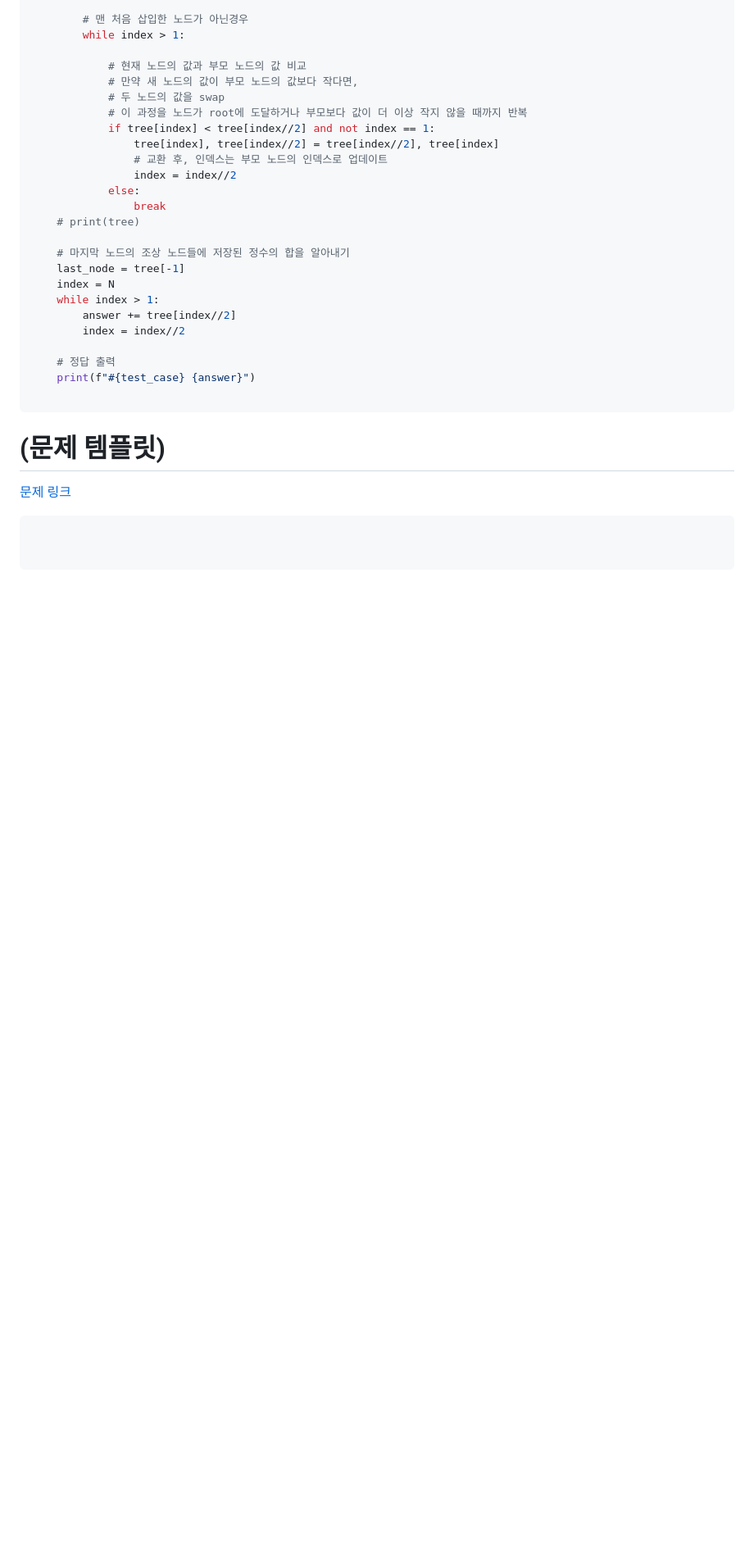
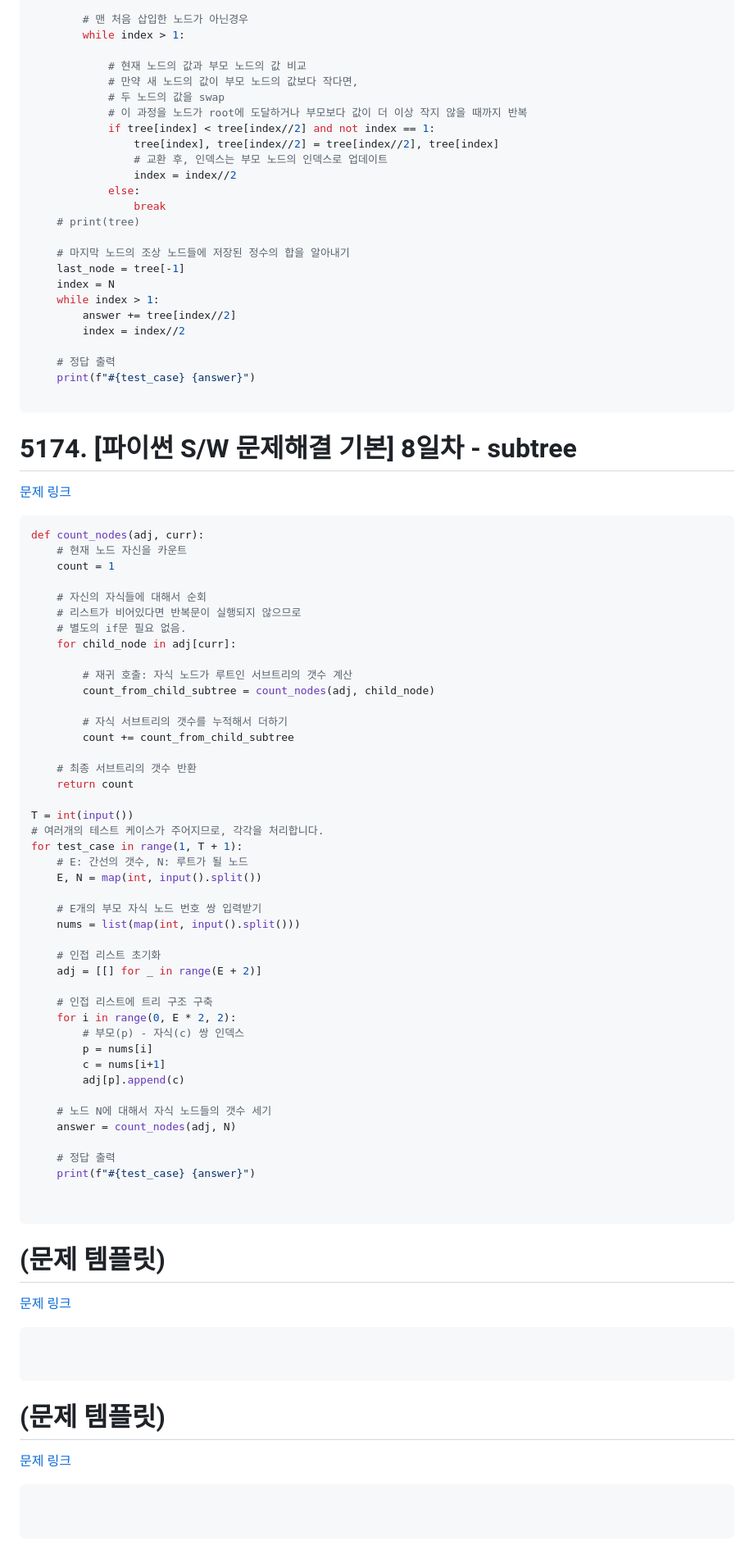
Before and after one commit to dngur521/blog, a Markdown page: blog/[20250901]_[각종 문제들]_[python]_[]_[SW Expert Academy]_[].md, the part around the change. Shown: that part at 82% size. Drawn GitHub-style; blank space fills up the shorter version.

Commit message:
subtree 업로드

````diff
--- a/blog/[20250901]_[각종 문제들]_[python]_[]_[SW Expert Academy]_[].md
+++ b/blog/[20250901]_[각종 문제들]_[python]_[]_[SW Expert Academy]_[].md
@@ -785,9 +785,65 @@ for test_case in range(1, T + 1):
 
 ```
 
+# 5174. [파이썬 S/W 문제해결 기본] 8일차 - subtree
+[문제 링크](https://swexpertacademy.com/main/code/problem/problemDetail.do?problemLevel=2&contestProbId=AWTay1Z64cQDFAVT&categoryId=AWTay1Z64cQDFAVT&categoryType=CODE&problemTitle=&orderBy=FIRST_REG_DATETIME&selectCodeLang=PYTHON&select-1=2&pageSize=10&pageIndex=1)
+```python
+def count_nodes(adj, curr):
+    # 현재 노드 자신을 카운트
+    count = 1
+
+    # 자신의 자식들에 대해서 순회
+    # 리스트가 비어있다면 반복문이 실행되지 않으므로
+    # 별도의 if문 필요 없음.
+    for child_node in adj[curr]:
+
+        # 재귀 호출: 자식 노드가 루트인 서브트리의 갯수 계산
+        count_from_child_subtree = count_nodes(adj, child_node)
+
+        # 자식 서브트리의 갯수를 누적해서 더하기
+        count += count_from_child_subtree
+
+    # 최종 서브트리의 갯수 반환
+    return count
+
+T = int(input())
+# 여러개의 테스트 케이스가 주어지므로, 각각을 처리합니다.
+for test_case in range(1, T + 1):
+    # E: 간선의 갯수, N: 루트가 될 노드
+    E, N = map(int, input().split())
+
+    # E개의 부모 자식 노드 번호 쌍 입력받기
+    nums = list(map(int, input().split()))
+
+    # 인접 리스트 초기화
+    adj = [[] for _ in range(E + 2)]
+
+    # 인접 리스트에 트리 구조 구축
+    for i in range(0, E * 2, 2):
+        # 부모(p) - 자식(c) 쌍 인덱스
+        p = nums[i]
+        c = nums[i+1]
+        adj[p].append(c)
+
+    # 노드 N에 대해서 자식 노드들의 갯수 세기
+    answer = count_nodes(adj, N)
+
+    # 정답 출력
+    print(f"#{test_case} {answer}")
+
+
+```
+
 # (문제 템플릿)
 [문제 링크]()
 ```python
 
 
 ```
+
+# (문제 템플릿)
+[문제 링크]()
+```python
+
+
+```
````
